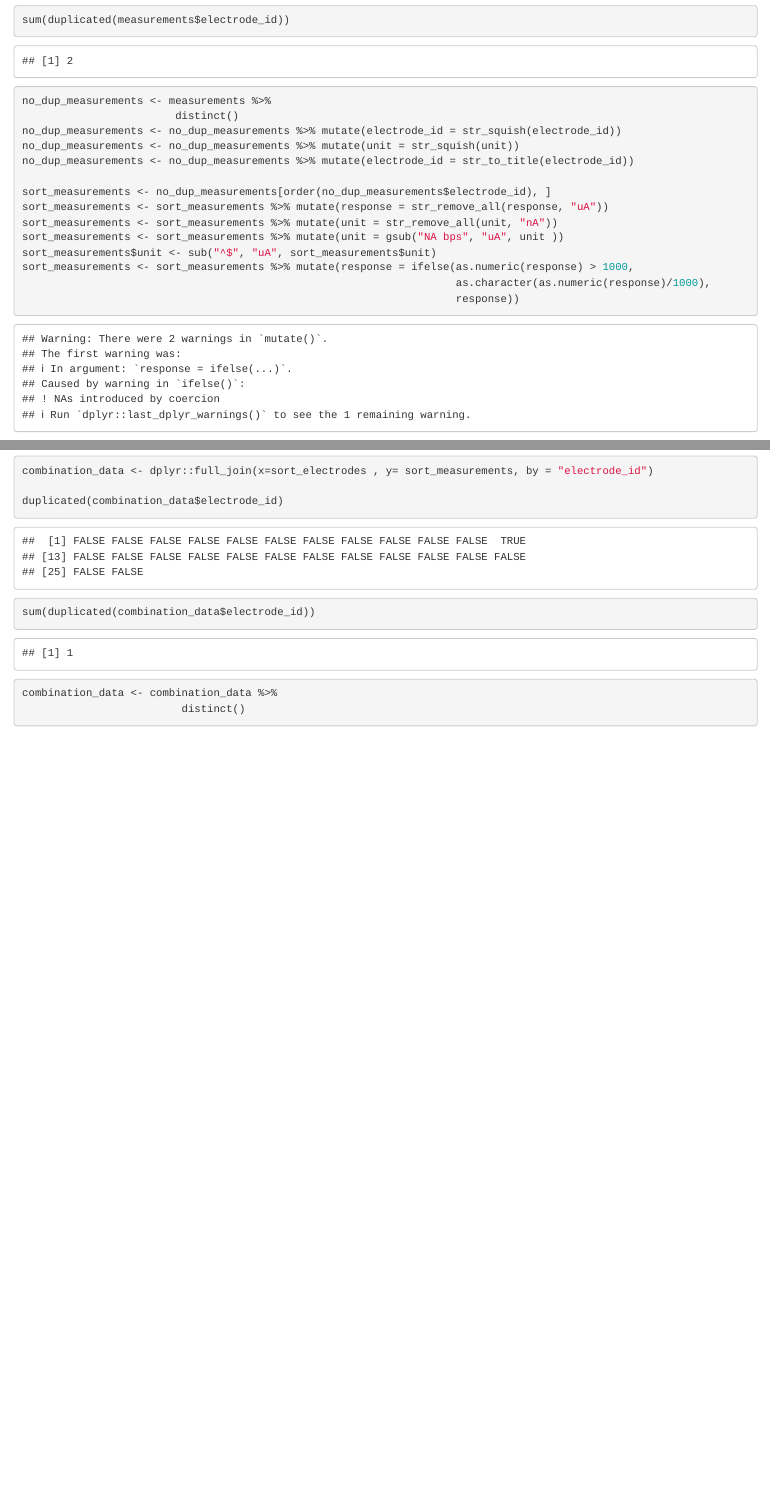
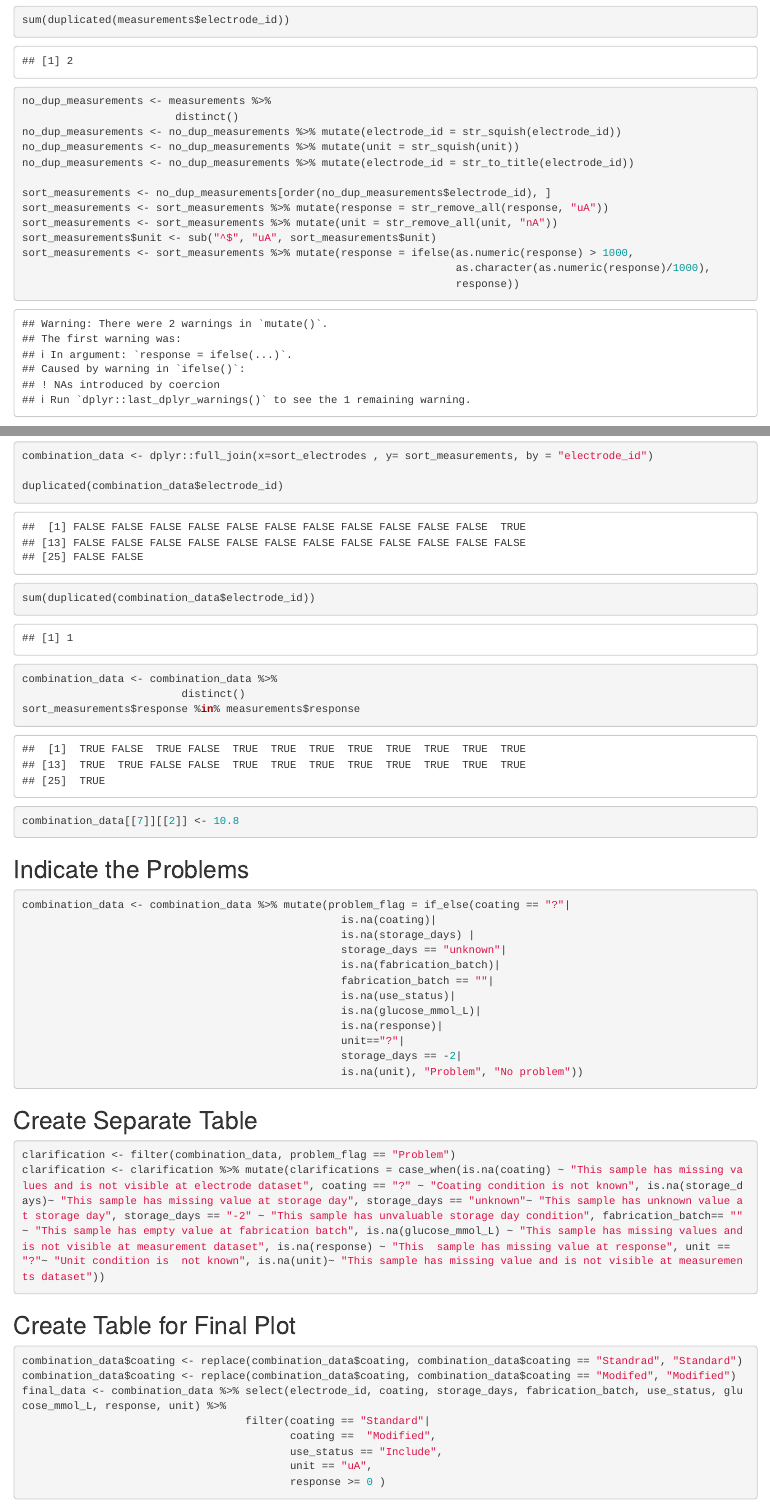
Before and after one commit to NursimaCalik/task3-biosensor-cleaning, an R Markdown document (task3-biosensor-cleaning.Rmd): the page in a window 1100 px wide, from 2350 px down before the commit and from 2610 px down after it, so that both start at the same text, and a second part further down, joined at a grey line. Rendered offline with R 4.5, knitr and Pandoc, with nearby package versions.

Commit message:
Indicate the problems. Create separate table and final table

````diff
--- a/task3-biosensor-cleaning.Rmd
+++ b/task3-biosensor-cleaning.Rmd
@@ -46,7 +47,6 @@ no_dup_measurements <- no_dup_measurements %>% mutate(electrode_id = str_to_titl
 sort_measurements <- no_dup_measurements[order(no_dup_measurements$electrode_id), ]
 sort_measurements <- sort_measurements %>% mutate(response = str_remove_all(response, "uA"))
 sort_measurements <- sort_measurements %>% mutate(unit = str_remove_all(unit, "nA"))
-sort_measurements <- sort_measurements %>% mutate(unit = gsub("NA bps", "uA", unit ))
 sort_measurements$unit <- sub("^$", "uA", sort_measurements$unit)
 sort_measurements <- sort_measurements %>% mutate(response = ifelse(as.numeric(response) > 1000,
                                                                     as.character(as.numeric(response)/1000),
@@ -70,4 +70,44 @@ duplicated(combination_data$electrode_id)
 sum(duplicated(combination_data$electrode_id))
 combination_data <- combination_data %>%
                          distinct()
+sort_measurements$response %in% measurements$response
+combination_data[[7]][[2]] <- 10.8
+
+
 ```
+
+## Indicate the Problems
+```{r}
+combination_data <- combination_data %>% mutate(problem_flag = if_else(coating == "?"|
+                                                  is.na(coating)|
+                                                  is.na(storage_days) |
+                                                  storage_days == "unknown"|
+                                                  is.na(fabrication_batch)|
+                                                  fabrication_batch == ""|
+                                                  is.na(use_status)|
+                                                  is.na(glucose_mmol_L)|
+                                                  is.na(response)|
+                                                  unit=="?"|
+                                                  storage_days == -2|
+                                                  is.na(unit), "Problem", "No problem"))
+
+```
+
+## Create Separate Table
+```{r}
+clarification <- filter(combination_data, problem_flag == "Problem")
+clarification <- clarification %>% mutate(clarifications = case_when(is.na(coating) ~ "This sample has missing values and is not visible at electrode dataset", coating == "?" ~ "Coating condition is not known", is.na(storage_days)~ "This sample has missing value at storage day", storage_days == "unknown"~ "This sample has unknown value at storage day", storage_days == "-2" ~ "This sample has unvaluable storage day condition", fabrication_batch== "" ~ "This sample has empty value at fabrication batch", is.na(glucose_mmol_L) ~ "This sample has missing values and is not visible at measurement dataset", is.na(response) ~ "This  sample has missing value at response", unit == "?"~ "Unit condition is  not known", is.na(unit)~ "This sample has missing value and is not visible at measurements dataset"))
+```
+
+## Create Table for Final Plot
+```{r}
+combination_data$coating <- replace(combination_data$coating, combination_data$coating == "Standrad", "Standard")
+combination_data$coating <- replace(combination_data$coating, combination_data$coating == "Modifed", "Modified")
+final_data <- combination_data %>% select(electrode_id, coating, storage_days, fabrication_batch, use_status, glucose_mmol_L, response, unit) %>%
+                                   filter(coating == "Standard"|
+                                          coating ==  "Modified",
+                                          use_status == "Include",
+                                          unit == "uA",
+                                          response >= 0 )
+
+```
````
Also changed, not shown: task3-biosensor-cleaning.Rmd (1 more changed lines).
